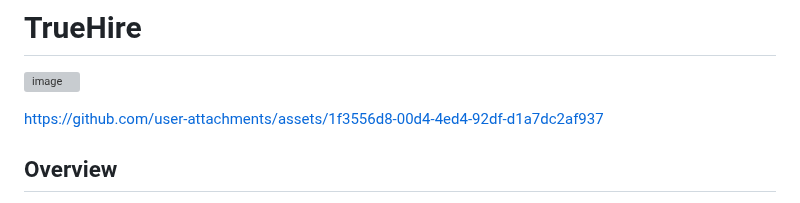
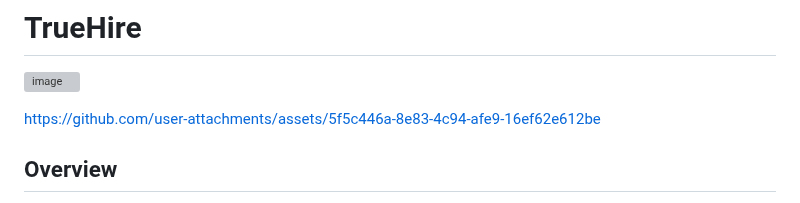
Before and after one commit to Kpreya/truehire, a Markdown page: README.md, the part around the change. Drawn GitHub-style; grey boxes are pictures that could not be loaded.

```diff
--- a/README.md
+++ b/README.md
@@ -6,13 +6,7 @@ Product Video: https://youtu.be/tY3G7pz1GZk
 ![image](https://github.com/user-attachments/assets/8862b788-f877-4769-ac71-b21d6be75db8)
 
 
-
-
-
-https://github.com/user-attachments/assets/1f3556d8-00d4-4ed4-92df-d1a7dc2af937
-
-
-
+https://github.com/user-attachments/assets/5f5c446a-8e83-4c94-afe9-16ef62e612be
 
 
 ## Overview
```
